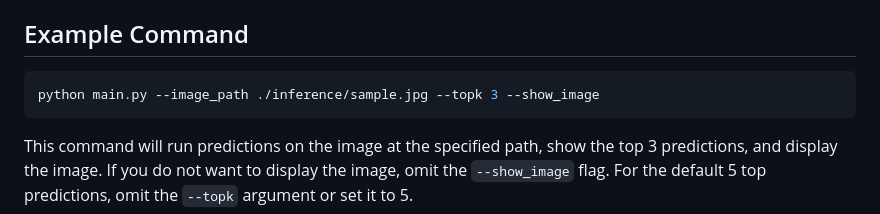
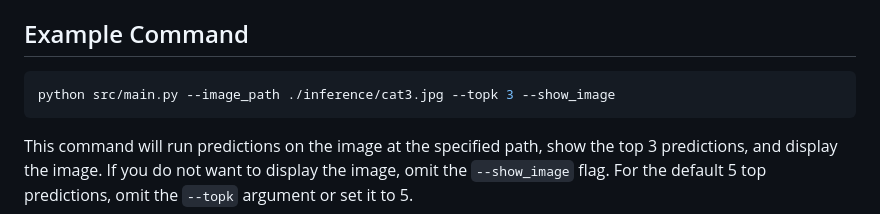
Before and after one commit to DimaBir/ResNetTensorRT, a Markdown page: README.md, the part around the change. GitHub-like rendering.

````diff
--- a/README.md
+++ b/README.md
@@ -30,7 +30,7 @@ python main.py --image_path /path-to-image/image.jpg --topk 2
 
 ## Example Command
 ```sh
-python main.py --image_path ./inference/sample.jpg --topk 3 --show_image
+python src/main.py --image_path ./inference/cat3.jpg --topk 3 --show_image
 ```
 
 This command will run predictions on the image at the specified path, show the top 3 predictions, and display the image. If you do not want to display the image, omit the `--show_image` flag. For the default 5 top predictions, omit the `--topk` argument or set it to 5.
````
